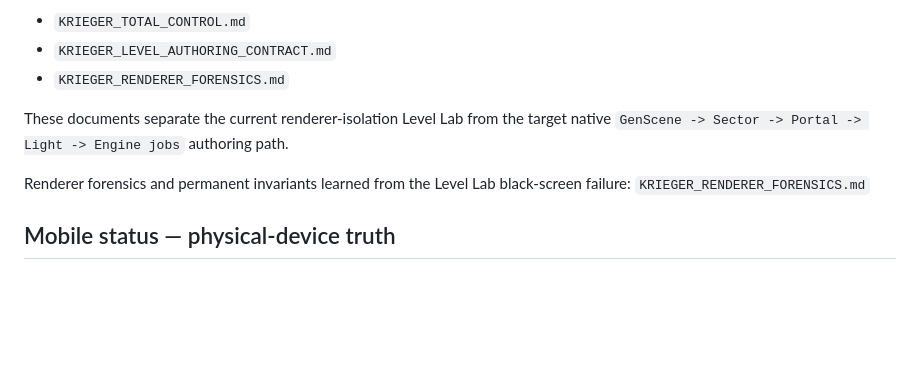
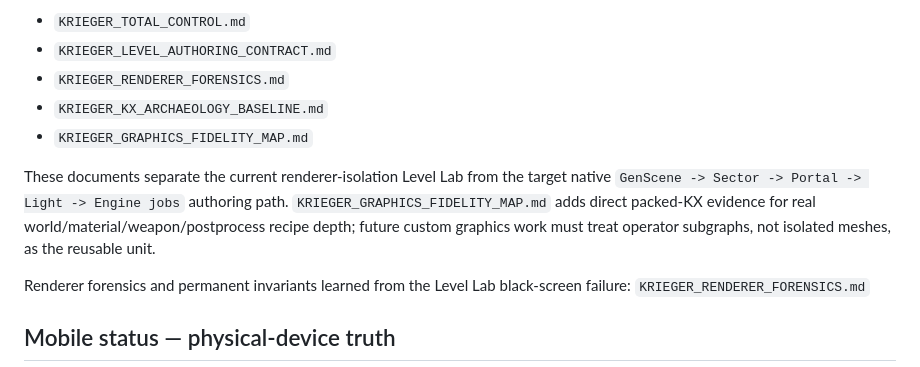
Before and after one commit to mpaykin1/scratch-chain-reaction, a Markdown page: KRIEGER_HANDOFF.md, the part around the change. Drawn GitHub-style; blank space fills up the shorter version.

Commit message:
docs(kkrieger): make fidelity map part of canonical handoff

```diff
--- a/KRIEGER_HANDOFF.md
+++ b/KRIEGER_HANDOFF.md
@@ -27,8 +27,10 @@ Highest-priority Krieger Total Control program:
 - `KRIEGER_TOTAL_CONTROL.md`
 - `KRIEGER_LEVEL_AUTHORING_CONTRACT.md`
 - `KRIEGER_RENDERER_FORENSICS.md`
+- `KRIEGER_KX_ARCHAEOLOGY_BASELINE.md`
+- `KRIEGER_GRAPHICS_FIDELITY_MAP.md`
 
-These documents separate the current renderer-isolation Level Lab from the target native `GenScene -> Sector -> Portal -> Light -> Engine jobs` authoring path.
+These documents separate the current renderer-isolation Level Lab from the target native `GenScene -> Sector -> Portal -> Light -> Engine jobs` authoring path. `KRIEGER_GRAPHICS_FIDELITY_MAP.md` adds direct packed-KX evidence for real world/material/weapon/postprocess recipe depth; future custom graphics work must treat operator subgraphs, not isolated meshes, as the reusable unit.
 
 Renderer forensics and permanent invariants learned from the Level Lab black-screen failure:
 `KRIEGER_RENDERER_FORENSICS.md`
```
